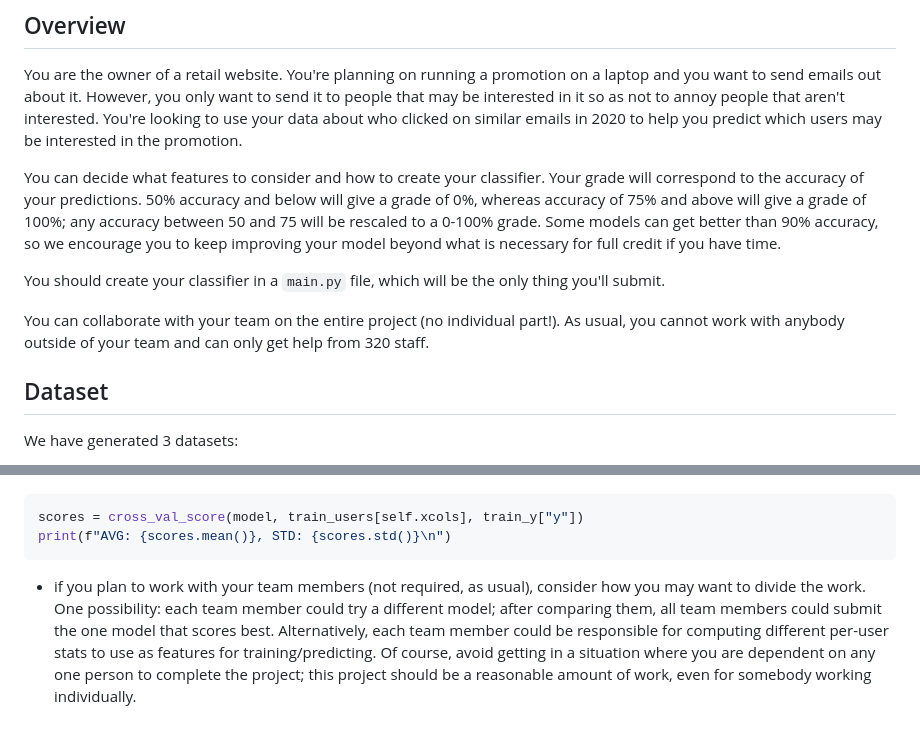
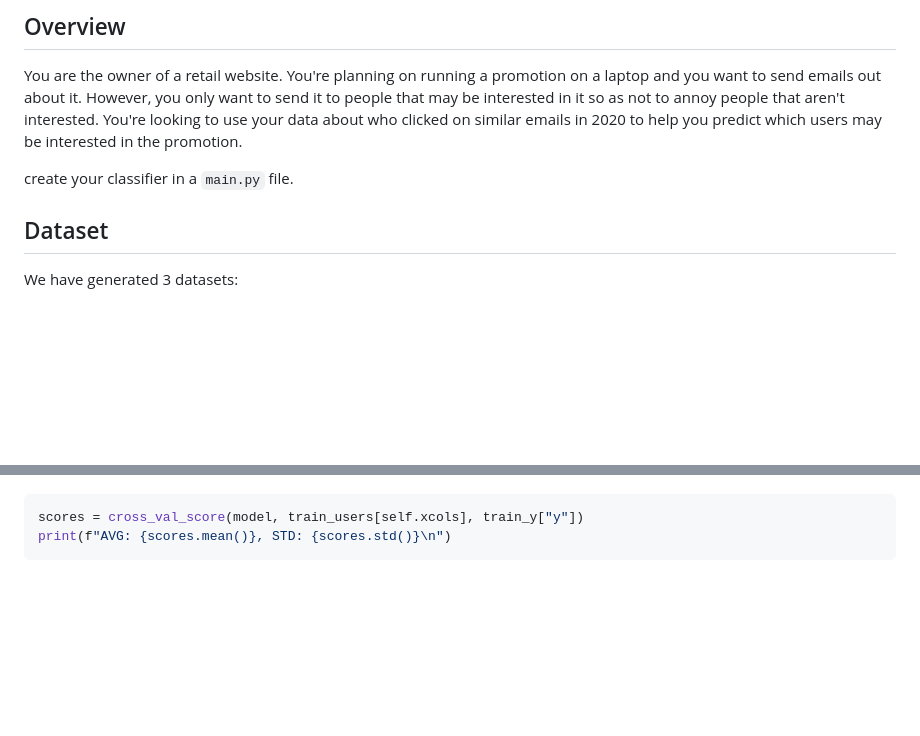
Before and after one commit to dorothy110/DataScience, a Markdown page: 6. Logistic Regression/README.md, 2 parts joined by grey strips. GitHub-like rendering; blank space fills up the shorter version.

````diff
--- a/6. Logistic Regression/README.md
+++ b/6. Logistic Regression/README.md
@@ -9,20 +9,8 @@ in it so as not to annoy people that aren't interested.  You're
 looking to use your data about who clicked on similar emails in 2020
 to help you predict which users may be interested in the promotion.
 
-You can decide what features to consider and how to create your
-classifier.  Your grade will correspond to the accuracy of your
-predictions.  50% accuracy and below will give a grade of 0%, whereas
-accuracy of 75% and above will give a grade of 100%; any accuracy
-between 50 and 75 will be rescaled to a 0-100% grade.  Some models can
-get better than 90% accuracy, so we encourage you to keep improving
-your model beyond what is necessary for full credit if you have time.
+create your classifier in a `main.py` file.
 
-You should create your classifier in a `main.py` file, which will be
-the only thing you'll submit.
-
-You can collaborate with your team on the entire project (no
-individual part!).  As usual, you cannot work with anybody outside of
-your team and can only get help from 320 staff.
 
 ## Dataset
 
@@ -144,5 +132,3 @@ otherwise, you're predicting they will not.
 scores = cross_val_score(model, train_users[self.xcols], train_y["y"])
 print(f"AVG: {scores.mean()}, STD: {scores.std()}\n")
 ```
-
-  * if you plan to work with your team members (not required, as usual), consider how you may want to divide the work.  One possibility: each team member could try a different model; after comparing them, all team members could submit the one model that scores best.  Alternatively, each team member could be responsible for computing different per-user stats to use as features for training/predicting.  Of course, avoid getting in a situation where you are dependent on any one person to complete the project; this project should be a reasonable amount of work, even for somebody working individually.
````
